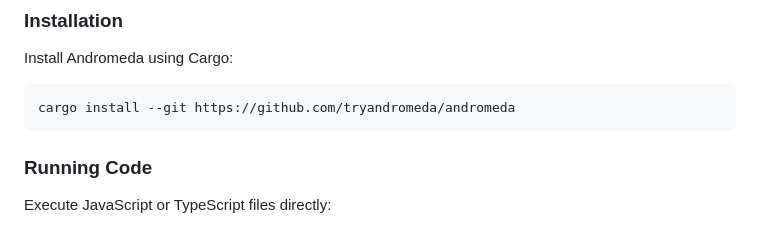
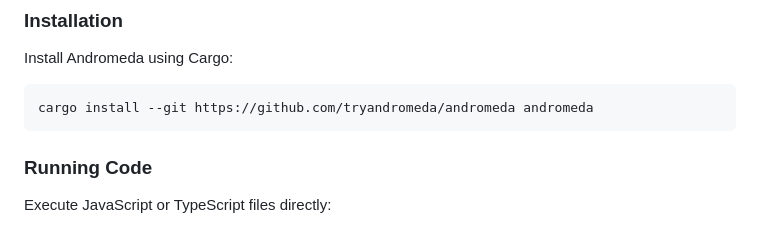
Before and after one commit to tryandromeda/andromeda, a Markdown page: README.md, the part around the change. Drawn GitHub-style.

Commit message:
docs: update cargo install instruction (#151)

````diff
--- a/README.md
+++ b/README.md
@@ -55,7 +55,7 @@ ECMAScript standards and common runtime behaviors.
 Install Andromeda using Cargo:
 
 ```sh
-cargo install --git https://github.com/tryandromeda/andromeda
+cargo install --git https://github.com/tryandromeda/andromeda andromeda
 ```
 
 ### Running Code
````
